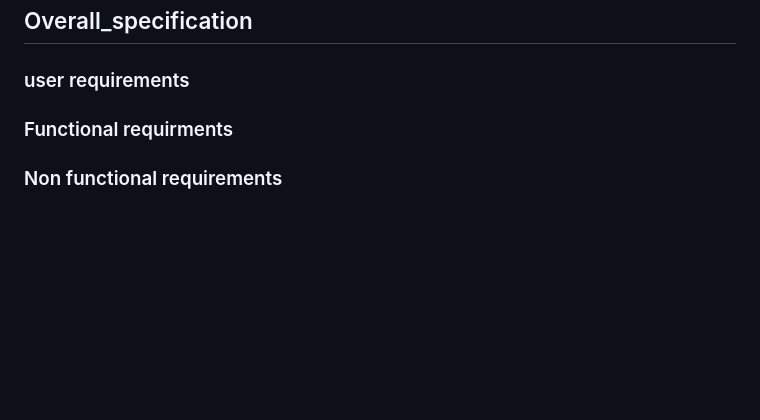
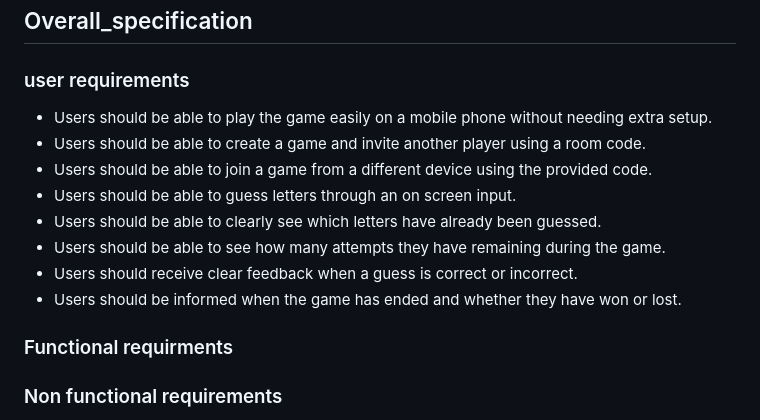
Before and after one commit to rayray-06/Project_Hangman_Assignment, a Markdown page: README.md, the part around the change. Rendered like a GitHub page; blank space fills up the shorter version.

```diff
--- a/README.md
+++ b/README.md
@@ -52,6 +52,14 @@ The primary target users for this project are people aged between 13 and 20 year
 
 ## Overall_specification
 ### user requirements
+- Users should be able to play the game easily on a mobile phone without needing extra setup.
+- Users should be able to create a game and invite another player using a room code.
+- Users should be able to join a game from a different device using the provided code.
+- Users should be able to guess letters through an on screen input.
+- Users should be able to clearly see which letters have already been guessed.
+- Users should be able to see how many attempts they have remaining during the game.
+- Users should receive clear feedback when a guess is correct or incorrect.
+- Users should be informed when the game has ended and whether they have won or lost.
 ### Functional requirments
 ### Non functional requirements
 ### Human computer interaction
```
